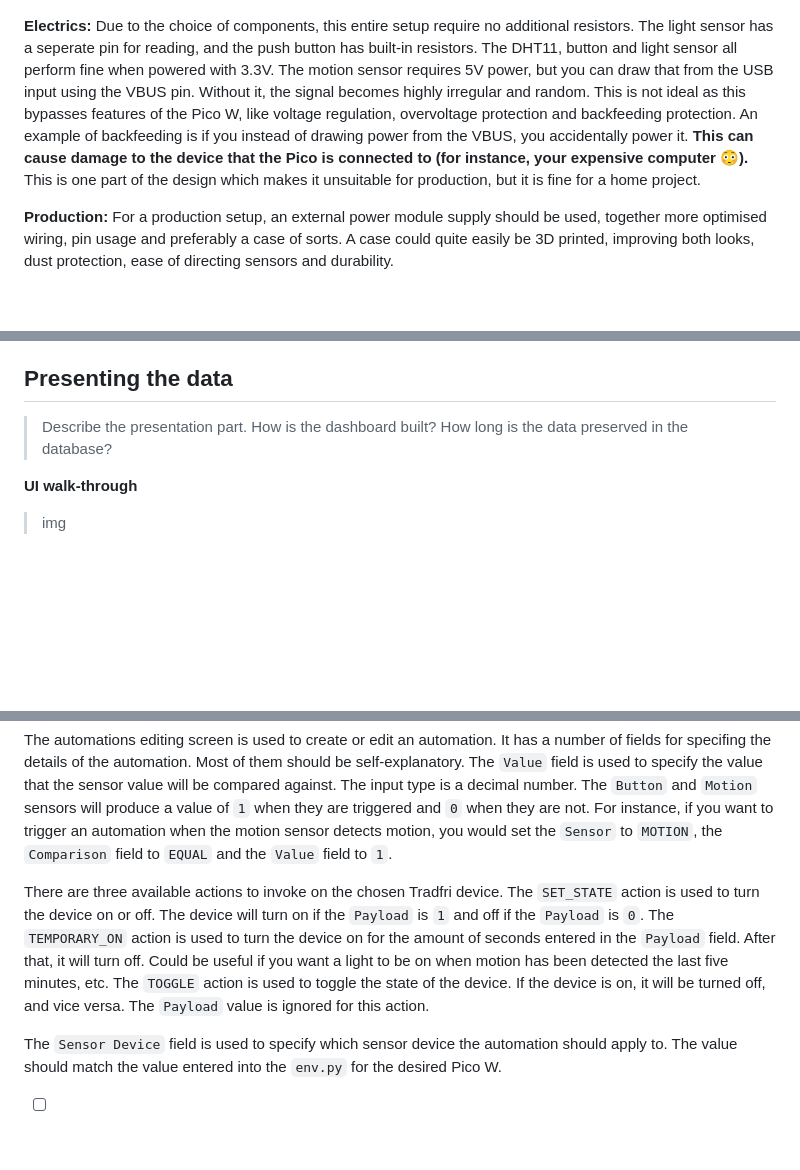
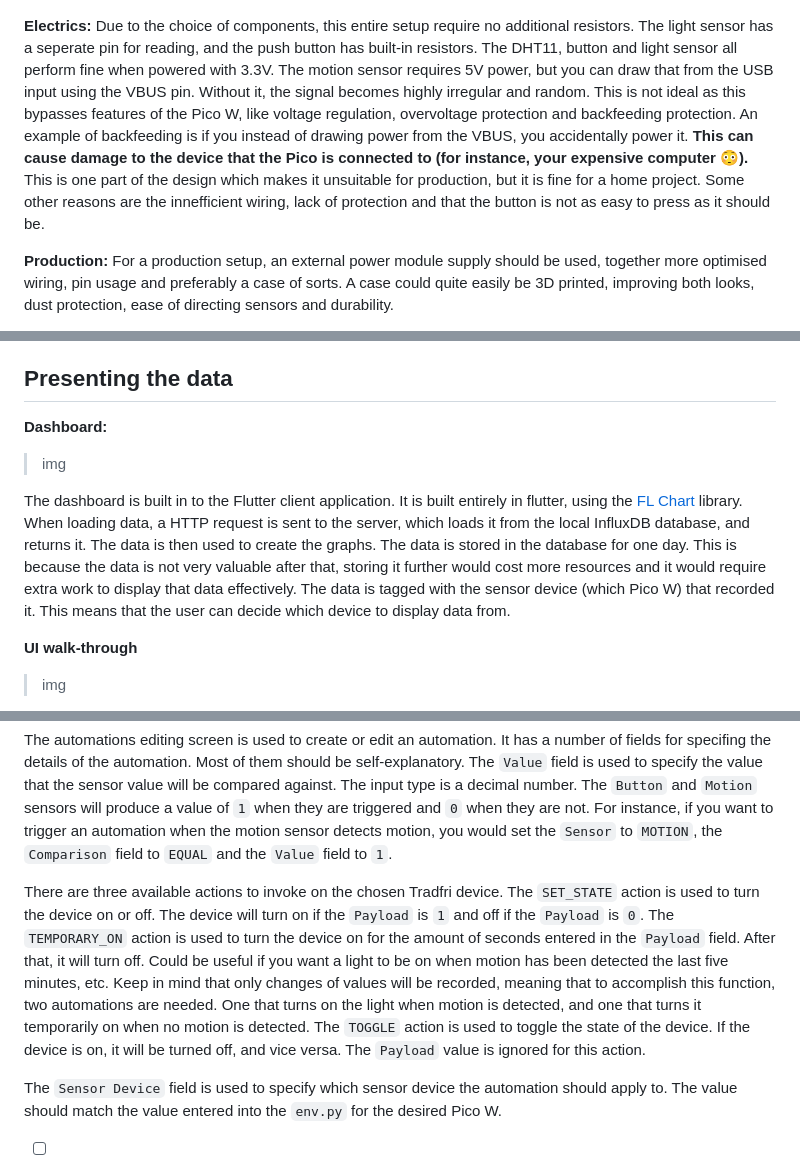
Before and after one commit to helagro/Applied-IoT, a Markdown page: README.md, 3 parts joined by grey strips. Drawn GitHub-style; blank space fills up the shorter version.

```diff
--- a/README.md
+++ b/README.md
@@ -118,7 +118,7 @@ The server should now be running on port 3000 of your device. You can access the
 
 
 **Electrics:**
-Due to the choice of components, this entire setup require no additional resistors. The light sensor has a seperate pin for reading, and the push button has built-in resistors. The DHT11, button and light sensor all perform fine when powered with 3.3V. The motion sensor requires 5V power, but you can draw that from the USB input using the VBUS pin. Without it, the signal becomes highly irregular and random. This is not ideal as this bypasses features of the Pico W, like voltage regulation, overvoltage protection and backfeeding protection. An example of backfeeding is if you instead of drawing power from the VBUS, you accidentally power it. **This can cause damage to the device that the Pico is connected to (for instance, your expensive computer 😳).** This is one part of the design which makes it unsuitable for production, but it is fine for a home project.
+Due to the choice of components, this entire setup require no additional resistors. The light sensor has a seperate pin for reading, and the push button has built-in resistors. The DHT11, button and light sensor all perform fine when powered with 3.3V. The motion sensor requires 5V power, but you can draw that from the USB input using the VBUS pin. Without it, the signal becomes highly irregular and random. This is not ideal as this bypasses features of the Pico W, like voltage regulation, overvoltage protection and backfeeding protection. An example of backfeeding is if you instead of drawing power from the VBUS, you accidentally power it. **This can cause damage to the device that the Pico is connected to (for instance, your expensive computer 😳).** This is one part of the design which makes it unsuitable for production, but it is fine for a home project. Some other reasons are the innefficient wiring, lack of protection and that the button is not as easy to press as it should be.
 
 **Production:**
 For a production setup, an external power module supply should be used, together more optimised wiring, pin usage and preferably a case of sorts. A case could quite easily be 3D printed, improving both looks, dust protection, ease of directing sensors and durability.
@@ -253,7 +277,11 @@ There was not a lot of constraints guiding which wireless protocol was to be use
 
 ## Presenting the data
 
-> Describe the presentation part. How is the dashboard built? How long is the data preserved in the database?
+**Dashboard:**
+
+> img
+
+The dashboard is built in to the Flutter client application. It is built entirely in flutter, using the [FL Chart](https://github.com/imaNNeo/fl_chart/tree/main?tab=readme-ov-file) library. When loading data, a HTTP request is sent to the server, which loads it from the local InfluxDB database, and returns it. The data is then used to create the graphs. The data is stored in the database for one day. This is because the data is not very valuable after that, storing it further would cost more resources and it would require extra work to display that data effectively. The data is tagged with the sensor device (which Pico W) that recorded it. This means that the user can decide which device to display data from.
 
 **UI walk-through**
 
@@ -273,7 +301,7 @@ The automations screen displays all created automations. On a large screen, it d
 
 The automations editing screen is used to create or edit an automation. It has a number of fields for specifing the details of the automation. Most of them should be self-explanatory. The `Value` field is used to specify the value that the sensor value will be compared against. The input type is a decimal number. The `Button` and `Motion` sensors will produce a value of `1` when they are triggered and `0` when they are not. For instance, if you want to trigger an automation when the motion sensor detects motion, you would set the `Sensor` to `MOTION`, the `Comparison` field to `EQUAL` and the `Value` field to `1`.
 
-There are three available actions to invoke on the chosen Tradfri device. The `SET_STATE` action is used to turn the device on or off. The device will turn on if the `Payload` is `1` and off if the `Payload` is `0`. The `TEMPORARY_ON` action is used to turn the device on for the amount of seconds entered in the `Payload` field. After that, it will turn off. Could be useful if you want a light to be on when motion has been detected the last five minutes, etc. The `TOGGLE` action is used to toggle the state of the device. If the device is on, it will be turned off, and vice versa. The `Payload` value is ignored for this action.
+There are three available actions to invoke on the chosen Tradfri device. The `SET_STATE` action is used to turn the device on or off. The device will turn on if the `Payload` is `1` and off if the `Payload` is `0`. The `TEMPORARY_ON` action is used to turn the device on for the amount of seconds entered in the `Payload` field. After that, it will turn off. Could be useful if you want a light to be on when motion has been detected the last five minutes, etc. Keep in mind that only changes of values will be recorded, meaning that to accomplish this function, two automations are needed. One that turns on the light when motion is detected, and one that turns it temporarily on when no motion is detected. The `TOGGLE` action is used to toggle the state of the device. If the device is on, it will be turned off, and vice versa. The `Payload` value is ignored for this action.
 
 The `Sensor Device` field is used to specify which sensor device the automation should apply to. The value should match the value entered into the `env.py` for the desired Pico W.
 
```
Also changed, not shown: other parts of README.md (+28 -4 lines).
